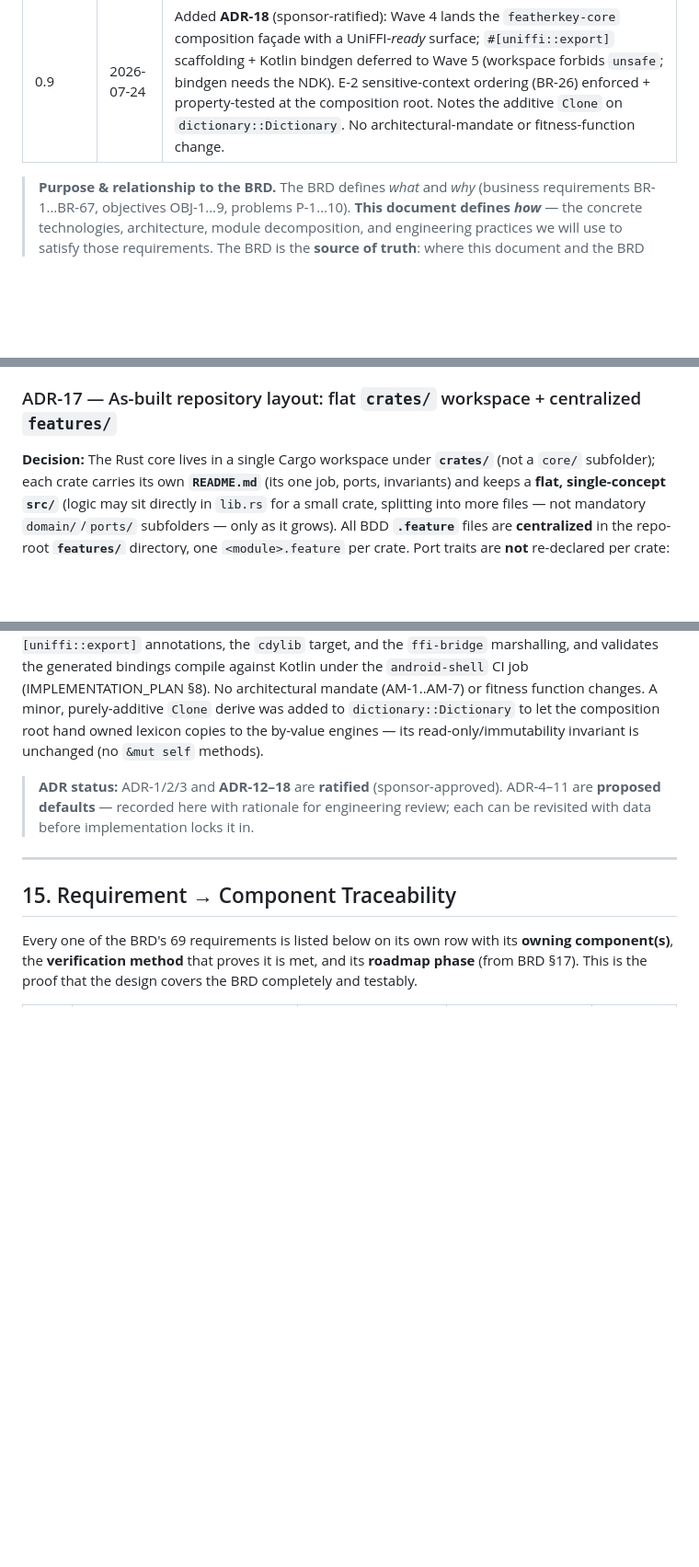
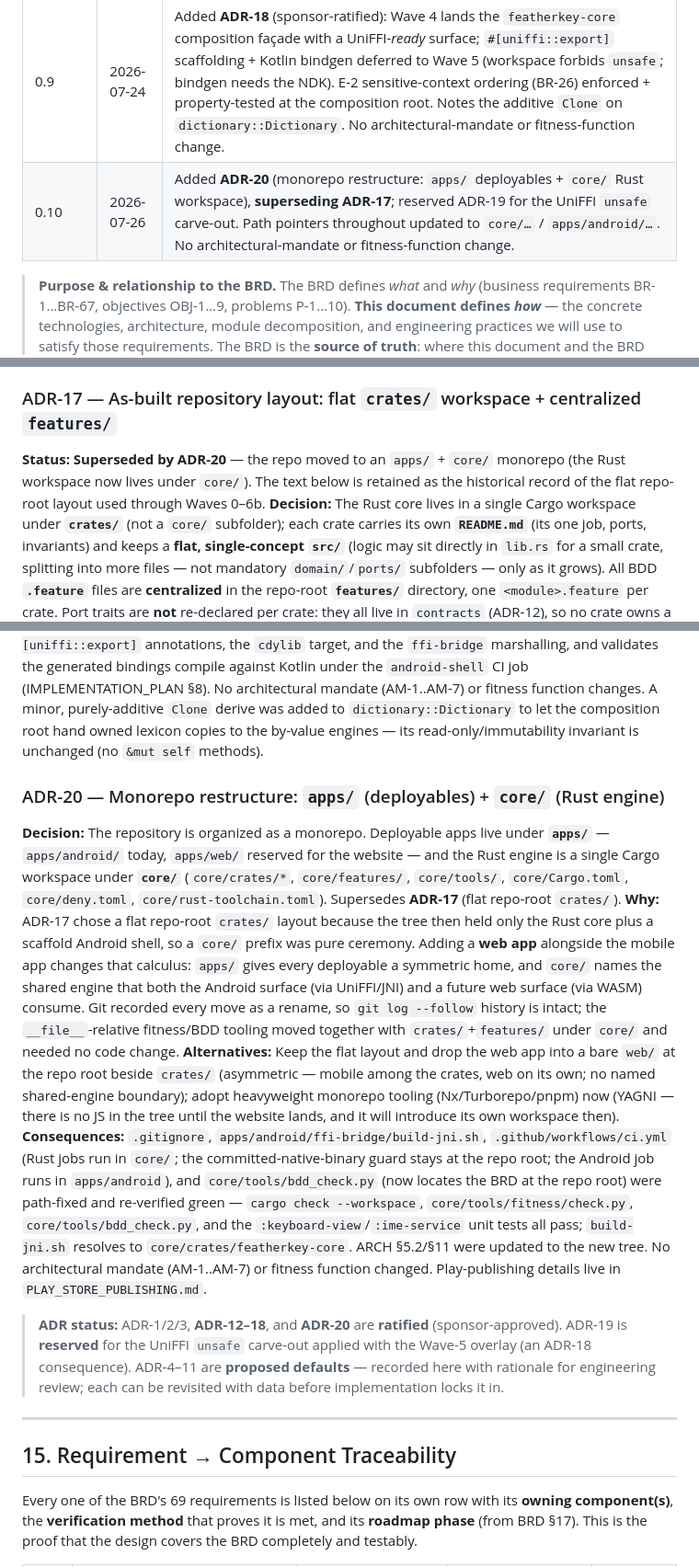
Before and after one commit to pablohpsilva/android-ikeyboard, a Markdown page: SOFTWARE_ENGINEERING.md, 3 parts joined by grey strips. Shown at 92% size. Rendered like a GitHub page; blank space fills up the shorter version.

```diff
--- a/SOFTWARE_ENGINEERING.md
+++ b/SOFTWARE_ENGINEERING.md
@@ -20,6 +20,7 @@
 | 0.7 | 2026-07-24 | Added ADR-12–16 (**sponsor-ratified**: `contracts` port crate; `locale-manager`→`dictionary` edge; two-domain writer split; `input-decoder` signature break; RTL deferral); added `contracts` + `featherkey-core` to §5.2; two-domain writer split rewrite (§5.5 r1, §5.4); doc-fidelity fixes — BR-37 into `accessibility-adapter` §5.1, BR-38 marked structural, BR-62 secure-store/platform-services split (§5.1/§5.2/§15). Supports IMPLEMENTATION_PLAN.md Wave 0.5. |
 | 0.8 | 2026-07-24 | Added **ADR-17** (sponsor-ratified): documented the as-built repository layout — flat `crates/` workspace, per-crate `README.md`, flat single-concept `src/`, and centralized repo-root `features/`. Reconciles the docs with the code built through Waves 0–3; drove ARCH v0.4. No architectural-mandate or fitness-function change. |
 | 0.9 | 2026-07-24 | Added **ADR-18** (sponsor-ratified): Wave 4 lands the `featherkey-core` composition façade with a UniFFI-*ready* surface; `#[uniffi::export]` scaffolding + Kotlin bindgen deferred to Wave 5 (workspace forbids `unsafe`; bindgen needs the NDK). E-2 sensitive-context ordering (BR-26) enforced + property-tested at the composition root. Notes the additive `Clone` on `dictionary::Dictionary`. No architectural-mandate or fitness-function change. |
+| 0.10 | 2026-07-26 | Added **ADR-20** (monorepo restructure: `apps/` deployables + `core/` Rust workspace), **superseding ADR-17**; reserved ADR-19 for the UniFFI `unsafe` carve-out. Path pointers throughout updated to `core/…` / `apps/android/…`. No architectural-mandate or fitness-function change. |
 
 > **Purpose & relationship to the BRD.** The BRD defines *what* and *why* (business requirements BR-1…BR-67, objectives OBJ-1…9, problems P-1…10). **This document defines *how*** — the concrete technologies, architecture, module decomposition, and engineering practices we will use to satisfy those requirements. The BRD is the **source of truth**: where this document and the BRD conflict, the BRD wins and this document must be corrected (or the BRD explicitly revised). Every significant choice here traces back to one or more BR IDs.
 >
@@ -849,6 +850,7 @@ The technical backbone of the "verifiable privacy" promise:
 **Consequences:** Scopes Wave-1 `layout-engine` finalize to LTR + number/symbol/punctuation (BR-47); complex-script depth (BR-54) stays v2+. Trigger: resolution of §16 Q2 / BRD §18.
 
 ### ADR-17 — As-built repository layout: flat `crates/` workspace + centralized `features/`
+**Status:** **Superseded by ADR-20** — the repo moved to an `apps/` + `core/` monorepo (the Rust workspace now lives under `core/`). The text below is retained as the historical record of the flat repo-root layout used through Waves 0–6b.
 **Decision:** The Rust core lives in a single Cargo workspace under **`crates/`** (not a `core/` subfolder); each crate carries its own **`README.md`** (its one job, ports, invariants) and keeps a **flat, single-concept `src/`** (logic may sit directly in `lib.rs` for a small crate, splitting into more files — not mandatory `domain/`/`ports/` subfolders — only as it grows). All BDD **`.feature`** files are **centralized** in the repo-root **`features/`** directory, one `<module>.feature` per crate. Port traits are **not** re-declared per crate: they all live in `contracts` (ADR-12), so no crate owns a `ports/` directory.
 **Why:** This is what was actually built through Waves 0–3, and it serves the mandates directly: a single workspace makes the dependency DAG and layer rules machine-checkable in one place (`tools/fitness`, ARCH §13); a centralized `features/` tree lets the BR↔scenario traceability gate (`tools/bdd_check.py`, ARCH §8.3) scan one directory; and the anti-god-file guarantee (AM-5) is enforced by the §6.1 **size/complexity caps**, not by a prescribed folder count — so forcing empty `domain/`/`ports/` scaffolds onto small single-concept crates would add ceremony without adding safety. Recorded as an ADR because it refines the layout described in ARCH §5.2/§11.
 **Alternatives:** Restructure the code to the originally-drafted `core/` + per-module `features/` + `domain//ports/` anatomy (large mechanical churn across every crate and a re-verify of all gates, for a purely cosmetic gain, violating principle precedence §1.1); leave the docs describing a layout the repo does not use (doc/reality drift — the failure this ADR closes).
@@ -860,7 +862,13 @@ The technical backbone of the "verifiable privacy" promise:
 **Alternatives:** Pull `uniffi` in now and carve out `unsafe` for `featherkey-core` (imports the seam's unsafe surface into the pure composition crate and still cannot generate/verify bindings without the NDK — cost now, no verifiable gain); invent a bespoke hand-written JNI surface in Wave 4 (duplicates what UniFFI generates, against SEDD §3.6's UniFFI choice); ship no core-facing API shape until Wave 5 (loses the design/verification the façade provides and couples the Rust API design to the shell schedule).
 **Consequences:** The `featherkey-core` public methods are the frozen UniFFI contract; Wave 5 adds the `#[uniffi::export]` annotations, the `cdylib` target, and the `ffi-bridge` marshalling, and validates the generated bindings compile against Kotlin under the `android-shell` CI job (IMPLEMENTATION_PLAN §8). No architectural mandate (AM-1..AM-7) or fitness function changes. A minor, purely-additive `Clone` derive was added to `dictionary::Dictionary` to let the composition root hand owned lexicon copies to the by-value engines — its read-only/immutability invariant is unchanged (no `&mut self` methods).
 
-> **ADR status:** ADR-1/2/3 and **ADR-12–18** are **ratified** (sponsor-approved). ADR-4–11 are **proposed defaults** — recorded here with rationale for engineering review; each can be revisited with data before implementation locks it in.
+### ADR-20 — Monorepo restructure: `apps/` (deployables) + `core/` (Rust engine)
+**Decision:** The repository is organized as a monorepo. Deployable apps live under **`apps/`** — `apps/android/` today, `apps/web/` reserved for the website — and the Rust engine is a single Cargo workspace under **`core/`** (`core/crates/*`, `core/features/`, `core/tools/`, `core/Cargo.toml`, `core/deny.toml`, `core/rust-toolchain.toml`). Supersedes **ADR-17** (flat repo-root `crates/`).
+**Why:** ADR-17 chose a flat repo-root `crates/` layout because the tree then held only the Rust core plus a scaffold Android shell, so a `core/` prefix was pure ceremony. Adding a **web app** alongside the mobile app changes that calculus: `apps/` gives every deployable a symmetric home, and `core/` names the shared engine that both the Android surface (via UniFFI/JNI) and a future web surface (via WASM) consume. Git recorded every move as a rename, so `git log --follow` history is intact; the `__file__`-relative fitness/BDD tooling moved together with `crates/`+`features/` under `core/` and needed no code change.
+**Alternatives:** Keep the flat layout and drop the web app into a bare `web/` at the repo root beside `crates/` (asymmetric — mobile among the crates, web on its own; no named shared-engine boundary); adopt heavyweight monorepo tooling (Nx/Turborepo/pnpm) now (YAGNI — there is no JS in the tree until the website lands, and it will introduce its own workspace then).
+**Consequences:** `.gitignore`, `apps/android/ffi-bridge/build-jni.sh`, `.github/workflows/ci.yml` (Rust jobs run in `core/`; the committed-native-binary guard stays at the repo root; the Android job runs in `apps/android`), and `core/tools/bdd_check.py` (now locates the BRD at the repo root) were path-fixed and re-verified green — `cargo check --workspace`, `core/tools/fitness/check.py`, `core/tools/bdd_check.py`, and the `:keyboard-view`/`:ime-service` unit tests all pass; `build-jni.sh` resolves to `core/crates/featherkey-core`. ARCH §5.2/§11 were updated to the new tree. No architectural mandate (AM-1..AM-7) or fitness function changed. Play-publishing details live in `PLAY_STORE_PUBLISHING.md`.
+
+> **ADR status:** ADR-1/2/3, **ADR-12–18**, and **ADR-20** are **ratified** (sponsor-approved). ADR-19 is **reserved** for the UniFFI `unsafe` carve-out applied with the Wave-5 overlay (an ADR-18 consequence). ADR-4–11 are **proposed defaults** — recorded here with rationale for engineering review; each can be revisited with data before implementation locks it in.
 
 ---
 
```
Also changed, not shown: ARCHITECTURE.md (+29 -24 lines), IMPLEMENTATION_PLAN.md (+10 -10 lines).
